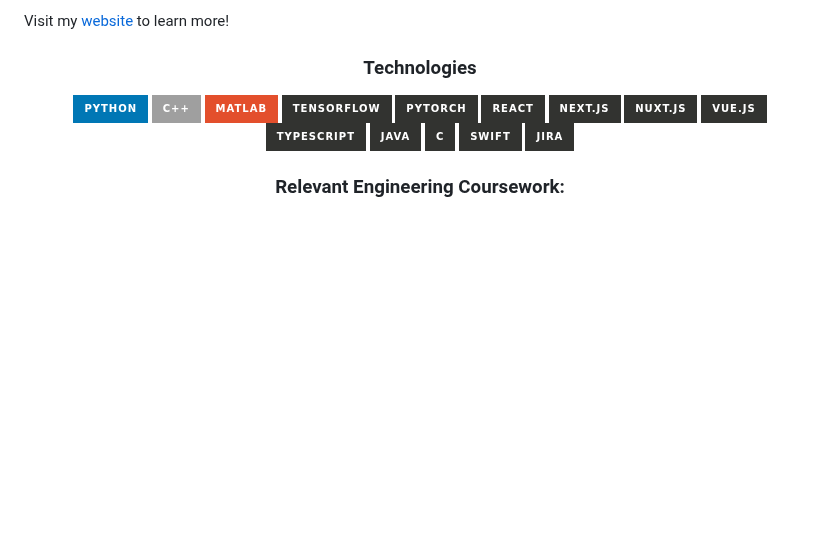
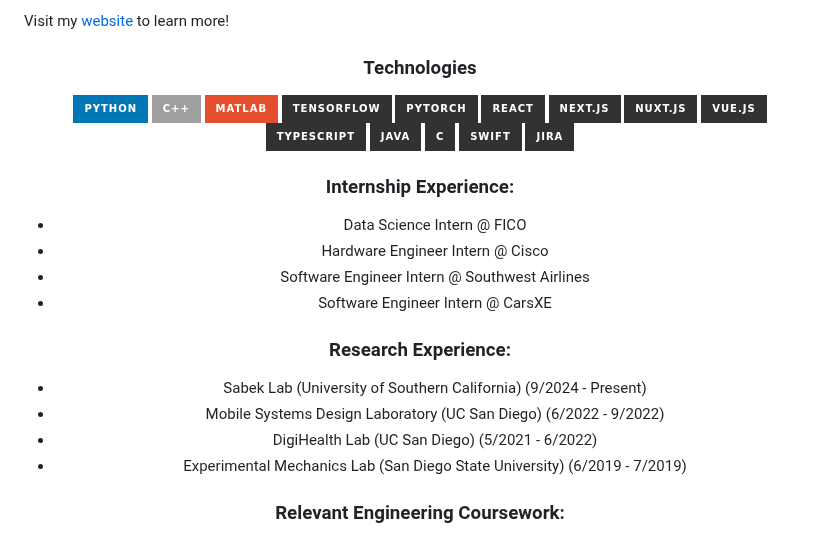
Before and after one commit to ymorsi7/ymorsi7, a Markdown page: README.md, the part around the change. Rendered like a GitHub page; badges without logos; blank space fills up the shorter version.

```diff
--- a/README.md
+++ b/README.md
@@ -31,6 +31,19 @@ Visit my [website](https://ymorsi.com/) to learn more!
 
 ![Python](https://img.shields.io/badge/python-%230077b5.svg?style=for-the-badge&logo=python&logoColor=%23F7DF1E) ![C++](https://img.shields.io/badge/C++-%23df2c.svg?style=for-the-badge&logo=cpp&logoColor=%23F7DF1E) ![MATLAB](https://img.shields.io/badge/MATLAB-%23e34f2c.svg?style=for-the-badge&logo=matlab&logoColor=%23F7DF1E)   ![Tensorflow](https://img.shields.io/badge/tensorflow-%23323330.svg?style=for-the-badge&logo=tensorflow&logoColor=%2523F7DF1E) ![Pytorch](https://img.shields.io/badge/Pytorch-%23323330.svg?style=for-the-badge&logo=Pytorch&logoColor=%2523F7DF1E) ![React](https://img.shields.io/badge/react-%23323330.svg?style=for-the-badge&logo=react&logoColor=%2361DBFB) ![Next.js](https://img.shields.io/badge/next.js-%23323330.svg?style=for-the-badge&logo=next.js&logoColor=%2523F7DF1E)  ![Nuxt.js](https://img.shields.io/badge/Nuxt.js-%23323330.svg?style=for-the-badge&logo=nuxt.js&logoColor=%2523F7DF1E) ![Vue.js](https://img.shields.io/badge/Vue.js-%23323330.svg?style=for-the-badge&logo=Vue.js&logoColor=%2523F7DF1E) ![Typescript](https://img.shields.io/badge/Typescript-%23323330.svg?style=for-the-badge&logo=Typescript&logoColor=%2523F7DF1E) ![Java](https://img.shields.io/badge/Java-%23323330.svg?style=for-the-badge&logo=Java&logoColor=%2523F7DF1E)
 ![C](https://img.shields.io/badge/C-%23323330.svg?style=for-the-badge&logo=C&logoColor=%2523F7DF1E) ![Swift](https://img.shields.io/badge/Swift-%23323330.svg?style=for-the-badge&logo=Swift&logoColor=%2523F7DF1E)  ![Jira](https://img.shields.io/badge/Jira-%23323330.svg?style=for-the-badge&logo=Jira&logoColor=%2523F7DF1E)
+
+### Internship Experience:
+- Data Science Intern @ FICO
+- Hardware Engineer Intern @ Cisco
+- Software Engineer Intern @ Southwest Airlines
+- Software Engineer Intern @ CarsXE
+
+### Research Experience:
+
+- Sabek Lab (University of Southern California) (9/2024 - Present)
+- Mobile Systems Design Laboratory (UC San Diego) (6/2022 - 9/2022)
+- DigiHealth Lab (UC San Diego) (5/2021 - 6/2022)
+- Experimental Mechanics Lab (San Diego State University) (6/2019 - 7/2019)
 
 ### Relevant Engineering Coursework:
 
```
